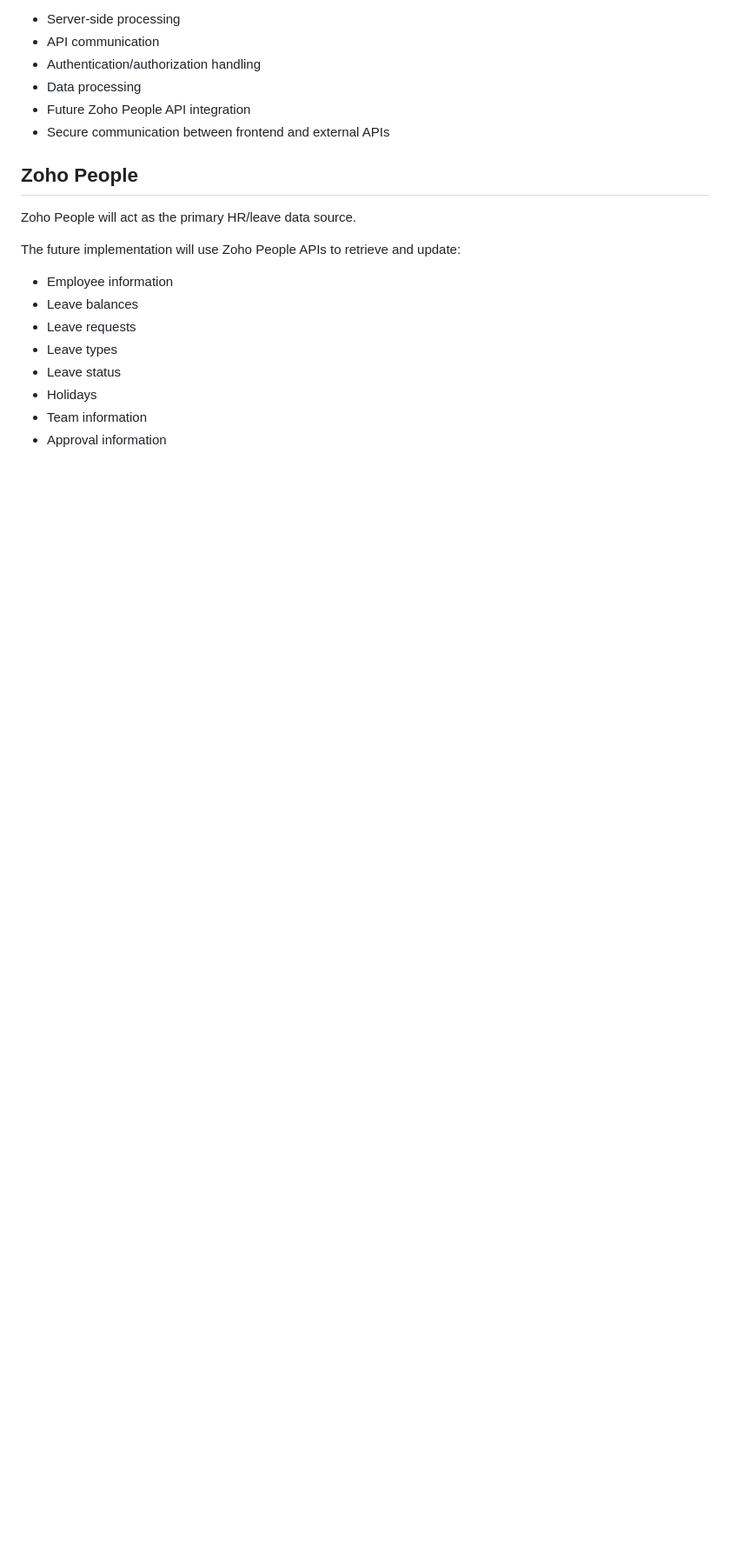
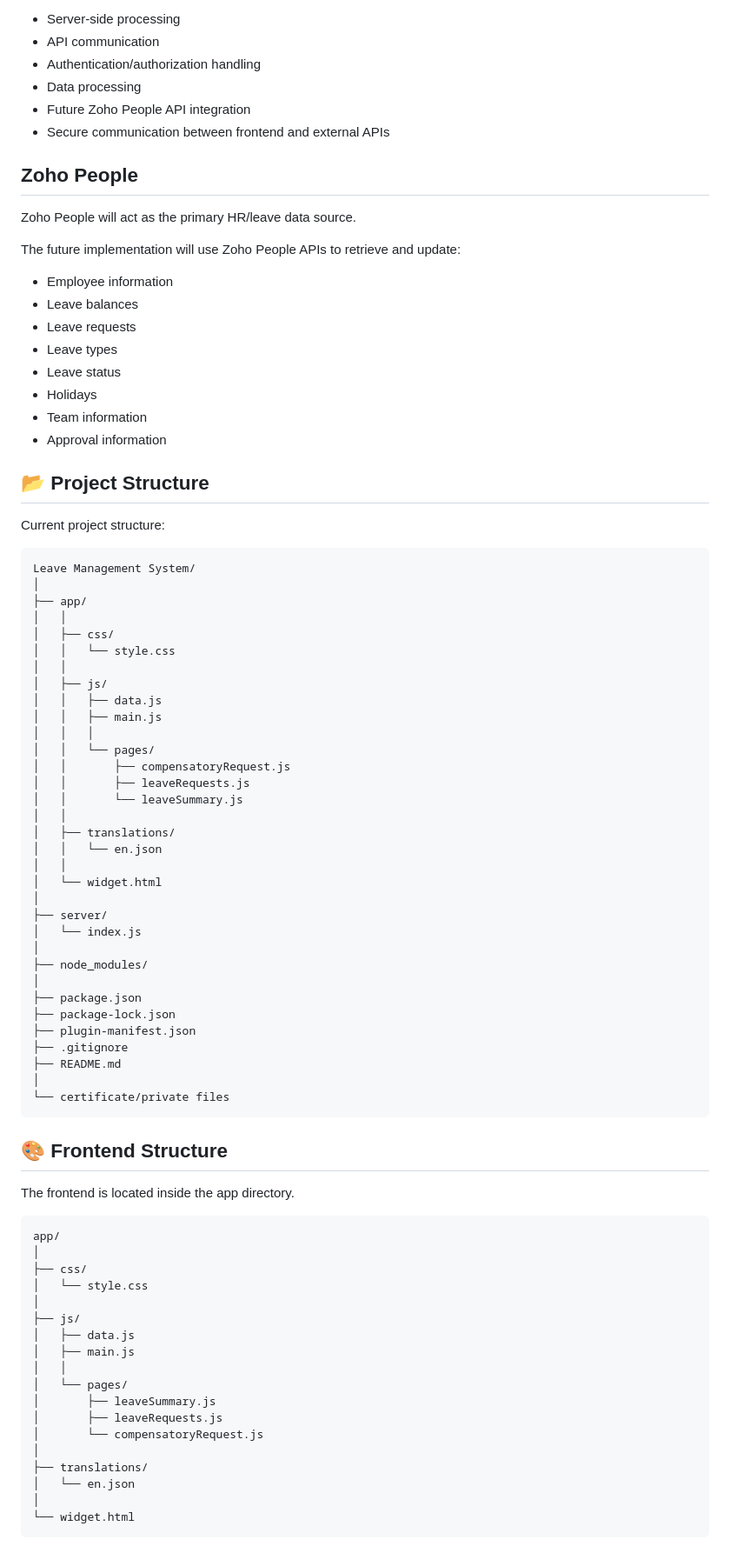
Before and after one commit to albenusmurmu/leave-management-system, a Markdown page: README.md, the part around the change. Shown at 87% size. Drawn GitHub-style; blank space fills up the shorter version.

Commit message:
Explain about the project Flow

````diff
--- a/README.md
+++ b/README.md
@@ -110,3 +110,68 @@ The future implementation will use Zoho People APIs to retrieve and update:
 - Holidays
 - Team information
 - Approval information
+
+## 📂 Project Structure
+
+Current project structure:
+
+```
+Leave Management System/
+│
+├── app/
+│   │
+│   ├── css/
+│   │   └── style.css
+│   │
+│   ├── js/
+│   │   ├── data.js
+│   │   ├── main.js
+│   │   │
+│   │   └── pages/
+│   │       ├── compensatoryRequest.js
+│   │       ├── leaveRequests.js
+│   │       └── leaveSummary.js
+│   │
+│   ├── translations/
+│   │   └── en.json
+│   │
+│   └── widget.html
+│
+├── server/
+│   └── index.js
+│
+├── node_modules/
+│
+├── package.json
+├── package-lock.json
+├── plugin-manifest.json
+├── .gitignore
+├── README.md
+│
+└── certificate/private files
+```
+
+## 🎨 Frontend Structure
+
+The frontend is located inside the app directory.
+
+```
+app/
+│
+├── css/
+│   └── style.css
+│
+├── js/
+│   ├── data.js
+│   ├── main.js
+│   │
+│   └── pages/
+│       ├── leaveSummary.js
+│       ├── leaveRequests.js
+│       └── compensatoryRequest.js
+│
+├── translations/
+│   └── en.json
+│
+└── widget.html
+```
````
